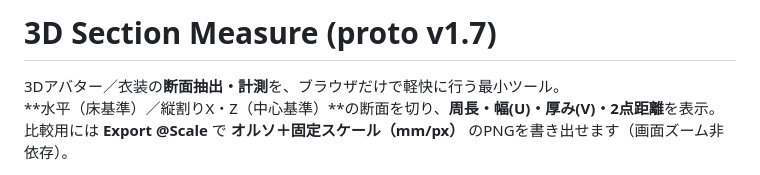
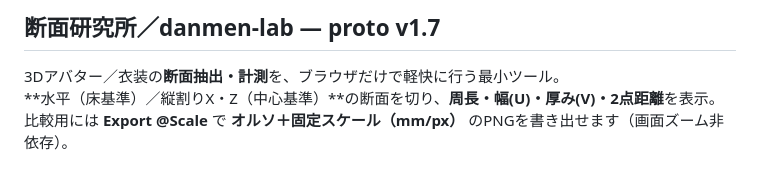
Before and after one commit to wory-bonbon/danmen-lab, a Markdown page: README.md, the part around the change. Rendered like a GitHub page.

Commit message:
docs: set JP title in README

```diff
--- a/README.md
+++ b/README.md
@@ -1,4 +1,4 @@
-# 3D Section Measure (proto v1.7)
+## 断面研究所／danmen-lab — proto v1.7
 
 3Dアバター／衣装の**断面抽出・計測**を、ブラウザだけで軽快に行う最小ツール。
 **水平（床基準）／縦割りX・Z（中心基準）**の断面を切り、**周長・幅(U)・厚み(V)・2点距離**を表示。
```
